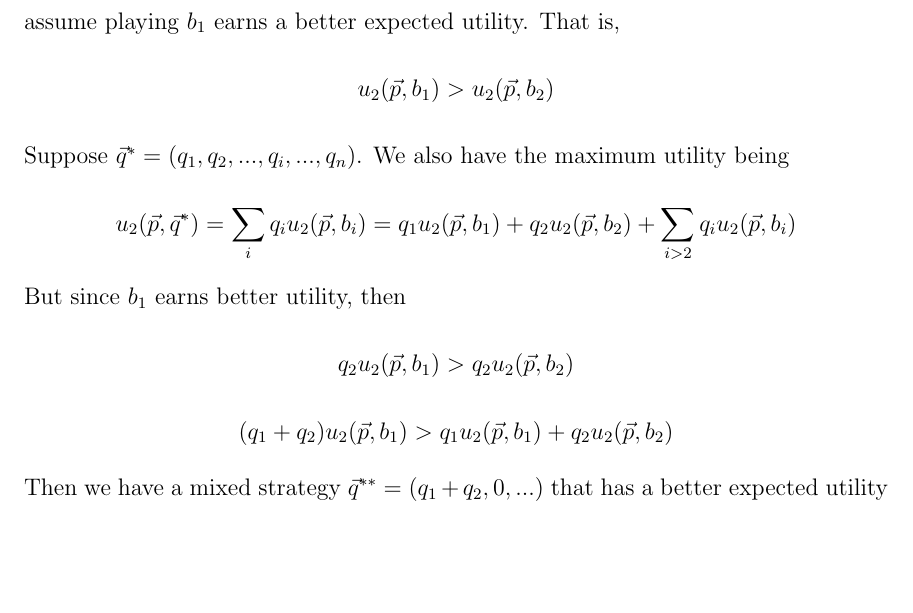
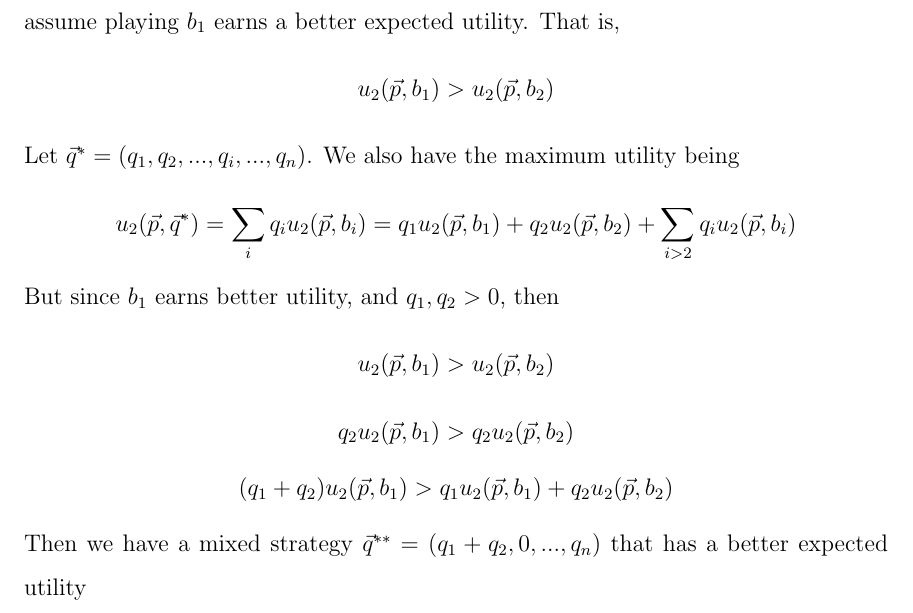
Before and after one commit to nus-wira/cs4261, a LaTeX problem sheet (Assignment_1_A0149286R.tex): part of page 6 of 6, cut so that both start at the same text, the shorter picture padded with empty space. Compiled offline with pdfLaTeX.

Commit message:
[A1Q4] Improve notation

```diff
--- a/Assignment_1_A0149286R.tex
+++ b/Assignment_1_A0149286R.tex
@@ -137,16 +137,17 @@ and $\{L,R\}$ for the column player,
 Suppose not, that the expected utility from playing $b_1$ or $b_2$ is different.
 WLOG, assume playing $b_1$ earns a better expected utility. That is,
 \[u_2(\vec{p},b_1) > u_2(\vec{p},b_2)\]
-Suppose $\vec{q}^* = (q_1,q_2,...,q_i,...,q_n)$.
+Let $\vec{q}^* = (q_1,q_2,...,q_i,...,q_n)$.
 We also have the maximum utility being
 \[u_2(\vec{p},\vec{q}^*)=\sum_i q_i u_2(\vec{p},b_i)
 =q_1 u_2(\vec{p},b_1) + q_2 u_2(\vec{p},b_2)
 + \sum_{i>2} q_i u_2(\vec{p},b_i)\]
-But since $b_1$ earns better utility, then
+But since $b_1$ earns better utility, and $q_1,q_2>0$, then
+\[u_2(\vec{p},b_1) > u_2(\vec{p},b_2)\]
 \[q_2 u_2(\vec{p},b_1) > q_2 u_2(\vec{p},b_2)\]
 \[(q_1 + q_2) u_2(\vec{p},b_1) >
 q_1 u_2(\vec{p},b_1) + q_2 u_2(\vec{p},b_2)\]
-Then we have a mixed strategy $\vec{q}^{**}=(q_1 + q_2,0,...)$
+Then we have a mixed strategy $\vec{q}^{**}=(q_1 + q_2,0,..., q_n)$
 that has a better expected utility
 \[ u_2(\vec{p},\vec{q}^{**})
 =(q_1 + q_2) u_2(\vec{p},b_1) + \sum_{i>2} q_i u_2(\vec{p},b_i)
```
